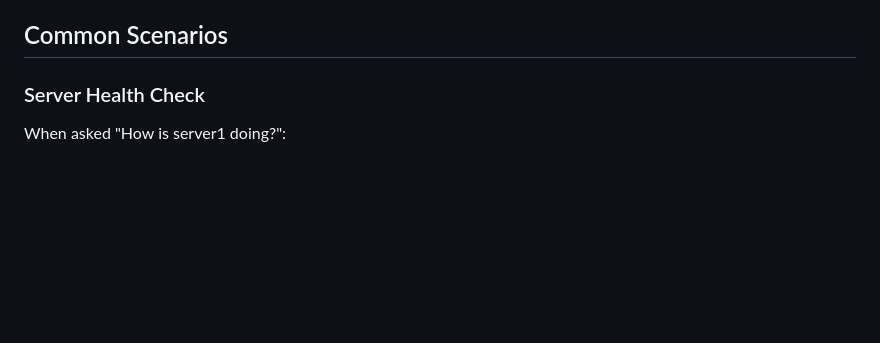
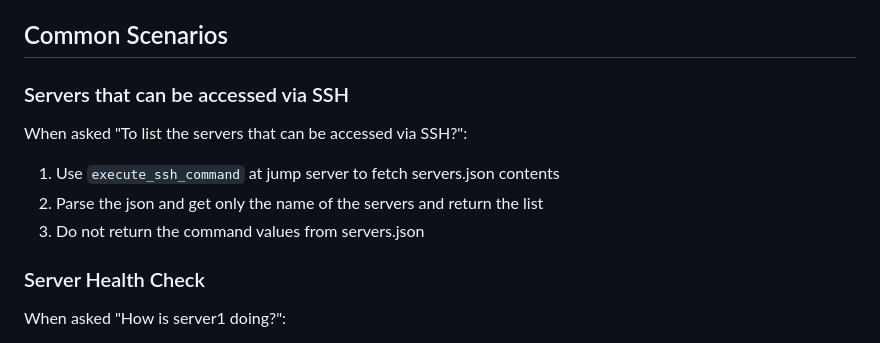
Before and after one commit to mirkasim/support-agent, a Markdown page: config/knowledge.md, the part around the change. Drawn GitHub-style; blank space fills up the shorter version.

Commit message:
add additional knowledge for retrieving list of servers

```diff
--- a/config/knowledge.md
+++ b/config/knowledge.md
@@ -56,6 +56,12 @@ Each channel maintains separate conversation history, so always consider the con
 5. **Provide Context**: When using tools, explain what you're doing
 
 ## Common Scenarios
+
+### Servers that can be accessed via SSH
+When asked "To list the servers that can be accessed via SSH?":
+1. Use `execute_ssh_command` at jump server to fetch servers.json contents
+2. Parse the json and get only the name of the servers and return the list
+3. Do not return the command values from servers.json
 
 ### Server Health Check
 When asked "How is server1 doing?":
```
